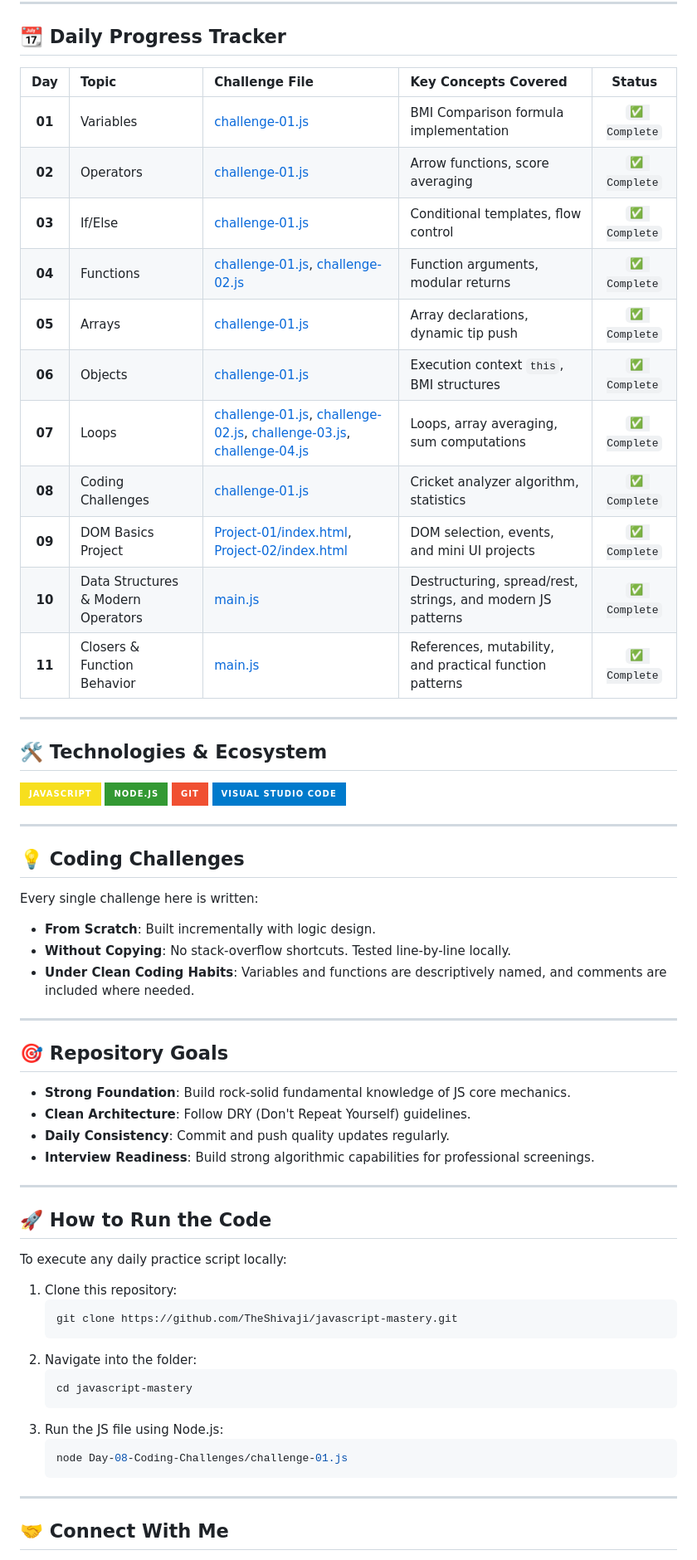
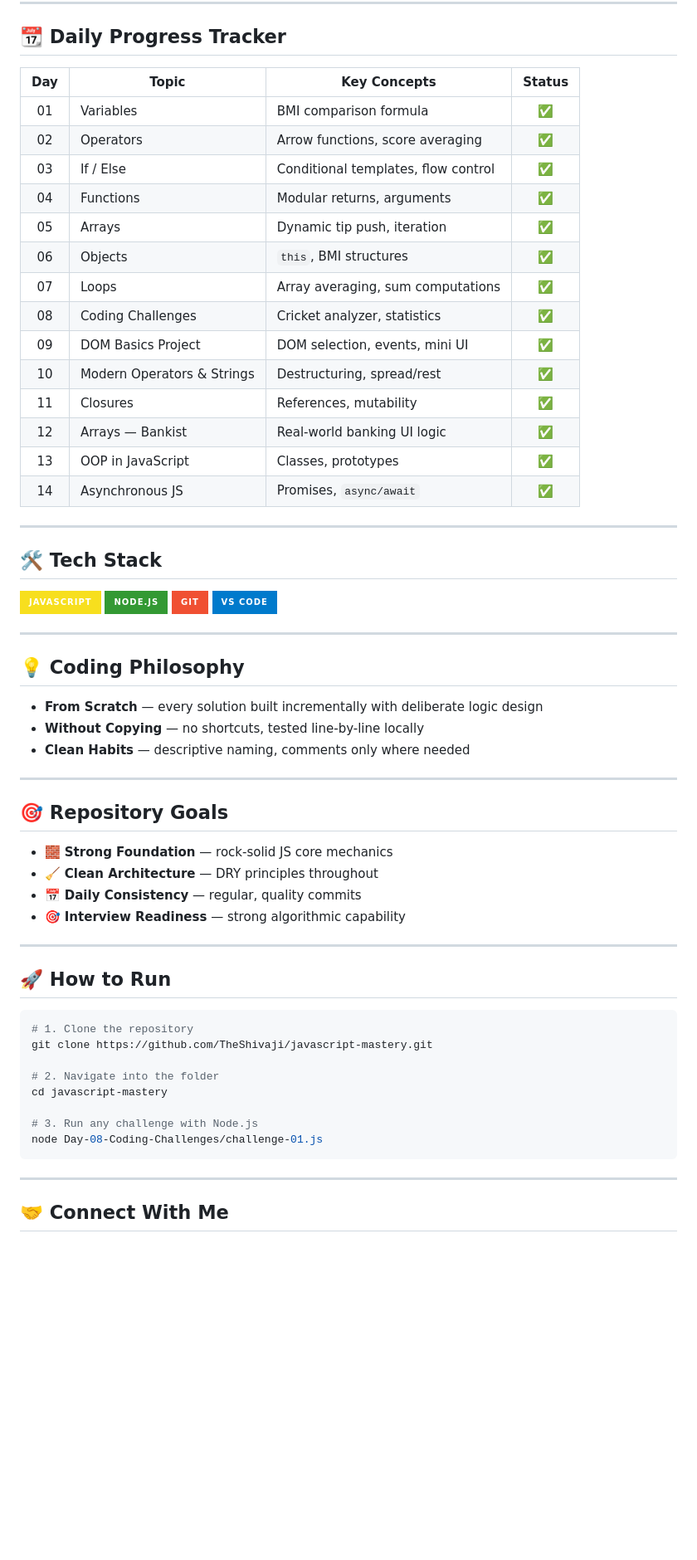
Before and after one commit to TheShivaji/javascript-mastery, a Markdown page: README.md, the part around one of its changes. Shown at 83% size. Drawn GitHub-style; badges without logos; blank space fills up the shorter version.

````diff
--- a/README.md
+++ b/README.md
@@ -95,70 +88,67 @@ javascript-mastery/
 
 ## 📆 Daily Progress Tracker
 
-| Day | Topic | Challenge File | Key Concepts Covered | Status |
-| :---: | :--- | :--- | :--- | :---: |
-| **01** | Variables | [challenge-01.js](file:///d:/Learning/javaScript%20jorney/javascript-mastery/Day-01-Variables/challenge-01.js) | BMI Comparison formula implementation | `✅ Complete` |
-| **02** | Operators | [challenge-01.js](file:///d:/Learning/javaScript%20jorney/javascript-mastery/Day-02-Operators/challenge-01.js) | Arrow functions, score averaging | `✅ Complete` |
-| **03** | If/Else | [challenge-01.js](file:///d:/Learning/javaScript%20jorney/javascript-mastery/Day-03-If-Else/challenge-01.js) | Conditional templates, flow control | `✅ Complete` |
-| **04** | Functions | [challenge-01.js](file:///d:/Learning/javaScript%20jorney/javascript-mastery/Day-04-Functions/challenge-01.js), [challenge-02.js](file:///d:/Learning/javaScript%20jorney/javascript-mastery/Day-04-Functions/challenge-02.js) | Function arguments, modular returns | `✅ Complete` |
-| **05** | Arrays | [challenge-01.js](file:///d:/Learning/javaScript%20jorney/javascript-mastery/Day-05-Arrays/challenge-01.js) | Array declarations, dynamic tip push | `✅ Complete` |
-| **06** | Objects | [challenge-01.js](file:///d:/Learning/javaScript%20jorney/javascript-mastery/Day-06-Objects/challenge-01.js) | Execution context `this`, BMI structures | `✅ Complete` |
-| **07** | Loops | [challenge-01.js](Day-07-Loops/challenge-01.js), [challenge-02.js](Day-07-Loops/challenge-02.js), [challenge-03.js](Day-07-Loops/challenge-03.js), [challenge-04.js](Day-07-Loops/challenge-04.js) | Loops, array averaging, sum computations | `✅ Complete` |
-| **08** | Coding Challenges | [challenge-01.js](Day-08-Coding-Challenges/challenge-01.js) | Cricket analyzer algorithm, statistics | `✅ Complete` |
-| **09** | DOM Basics Project | [Project-01/index.html](Day-9-DOM-Basics-Project/Project-01/index.html), [Project-02/index.html](Day-9-DOM-Basics-Project/Project-02/index.html) | DOM selection, events, and mini UI projects | `✅ Complete` |
-| **10** | Data Structures & Modern Operators | [main.js](Day-10-Data-Structures-Moderns-Operators-And-String/main.js) | Destructuring, spread/rest, strings, and modern JS patterns | `✅ Complete` |
-| **11** | Closers & Function Behavior | [main.js](Day-11-Closer/main.js) | References, mutability, and practical function patterns | `✅ Complete` |
+| Day | Topic | Key Concepts | Status |
+|:---:|-------|---------------|:------:|
+| 01 | Variables | BMI comparison formula | ✅ |
+| 02 | Operators | Arrow functions, score averaging | ✅ |
+| 03 | If / Else | Conditional templates, flow control | ✅ |
+| 04 | Functions | Modular returns, arguments | ✅ |
+| 05 | Arrays | Dynamic tip push, iteration | ✅ |
+| 06 | Objects | `this`, BMI structures | ✅ |
+| 07 | Loops | Array averaging, sum computations | ✅ |
+| 08 | Coding Challenges | Cricket analyzer, statistics | ✅ |
+| 09 | DOM Basics Project | DOM selection, events, mini UI | ✅ |
+| 10 | Modern Operators & Strings | Destructuring, spread/rest | ✅ |
+| 11 | Closures | References, mutability | ✅ |
+| 12 | Arrays — Bankist | Real-world banking UI logic | ✅ |
+| 13 | OOP in JavaScript | Classes, prototypes | ✅ |
+| 14 | Asynchronous JS | Promises, `async/await` | ✅ |
 
 ---
 
-## 🛠️ Technologies & Ecosystem
+## 🛠️ Tech Stack
 
 <p>
-  <img src="https://img.shields.io/badge/JavaScript-F7DF1E?style=for-the-badge&logo=javascript&logoColor=black" alt="JavaScript" />
-  <img src="https://img.shields.io/badge/Node.js-339933?style=for-the-badge&logo=nodedotjs&logoColor=white" alt="Node.js" />
-  <img src="https://img.shields.io/badge/Git-F05032?style=for-the-badge&logo=git&logoColor=white" alt="Git" />
-  <img src="https://img.shields.io/badge/Visual_Studio_Code-007ACC?style=for-the-badge&logo=visual-studio-code&logoColor=white" alt="VS Code" />
+  <img src="https://img.shields.io/badge/JavaScript-F7DF1E?style=for-the-badge&logo=javascript&logoColor=black" />
+  <img src="https://img.shields.io/badge/Node.js-339933?style=for-the-badge&logo=nodedotjs&logoColor=white" />
+  <img src="https://img.shields.io/badge/Git-F05032?style=for-the-badge&logo=git&logoColor=white" />
+  <img src="https://img.shields.io/badge/VS%20Code-007ACC?style=for-the-badge&logo=visualstudiocode&logoColor=white" />
 </p>
 
 ---
 
-## 💡 Coding Challenges
+## 💡 Coding Philosophy
 
-Every single challenge here is written:
-- **From Scratch**: Built incrementally with logic design.
-- **Without Copying**: No stack-overflow shortcuts. Tested line-by-line locally.
-- **Under Clean Coding Habits**: Variables and functions are descriptively named, and comments are included where needed.
+- **From Scratch** — every solution built incrementally with deliberate logic design
+- **Without Copying** — no shortcuts, tested line-by-line locally
+- **Clean Habits** — descriptive naming, comments only where needed
 
 ---
 
 ## 🎯 Repository Goals
 
-- **Strong Foundation**: Build rock-solid fundamental knowledge of JS core mechanics.
-- **Clean Architecture**: Follow DRY (Don't Repeat Yourself) guidelines.
-- **Daily Consistency**: Commit and push quality updates regularly.
-- **Interview Readiness**: Build strong algorithmic capabilities for professional screenings.
+- 🧱 **Strong Foundation** — rock-solid JS core mechanics
+- 🧹 **Clean Architecture** — DRY principles throughout
+- 📅 **Daily Consistency** — regular, quality commits
+- 🎯 **Interview Readiness** — strong algorithmic capability
 
 ---
 
-## 🚀 How to Run the Code
+## 🚀 How to Run
 
-To execute any daily practice script locally:
+```bash
+# 1. Clone the repository
+git clone https://github.com/TheShivaji/javascript-mastery.git
 
-1. Clone this repository:
-   ```bash
-   git clone https://github.com/TheShivaji/javascript-mastery.git
-   ```
-2. Navigate into the folder:
-   ```bash
-   cd javascript-mastery
-   ```
-3. Run the JS file using Node.js:
-   ```bash
-   node Day-08-Coding-Challenges/challenge-01.js
-   ```
+# 2. Navigate into the folder
+cd javascript-mastery
+
+# 3. Run any challenge with Node.js
+node Day-08-Coding-Challenges/challenge-01.js
+```
 
 ---
 
-
 ## 🤝 Connect With Me
 
````
Also changed, not shown: other parts of README.md (+60 -71 lines).
